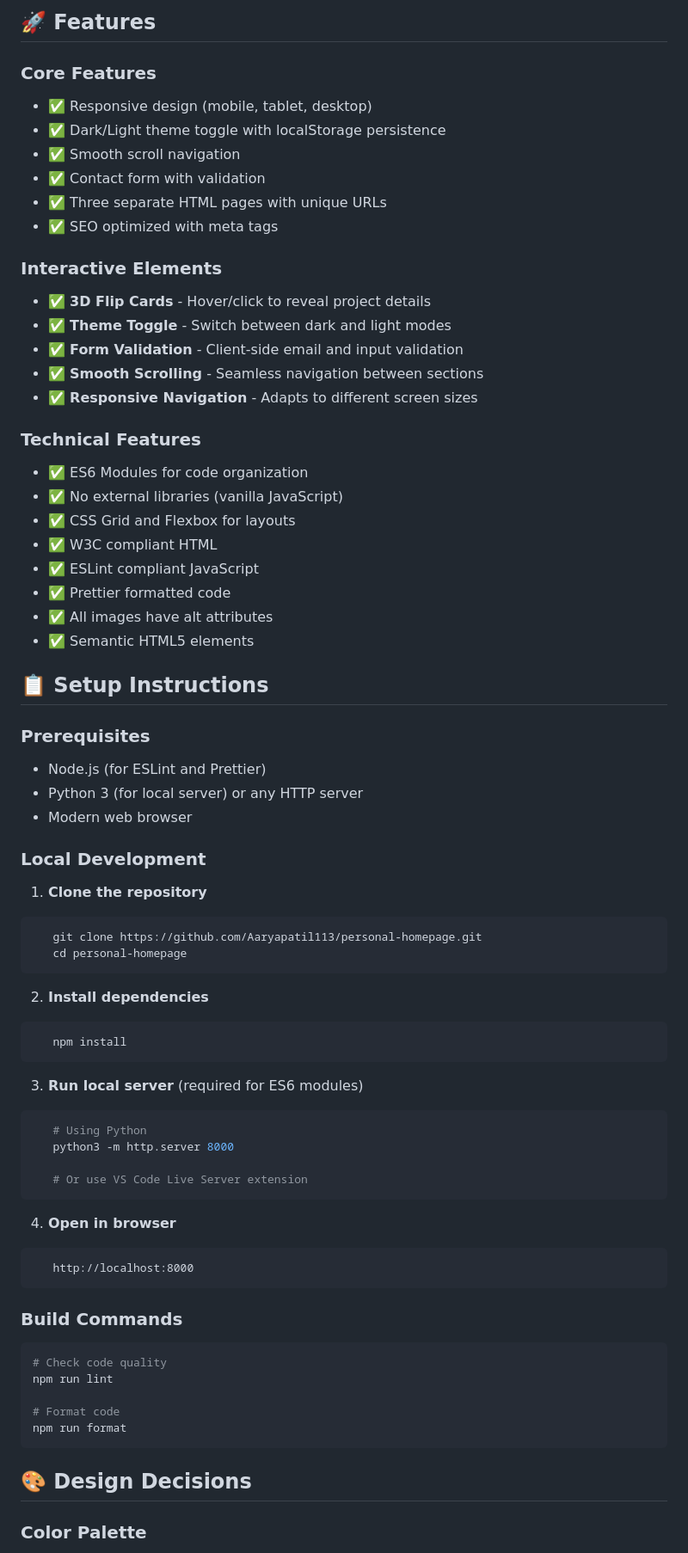
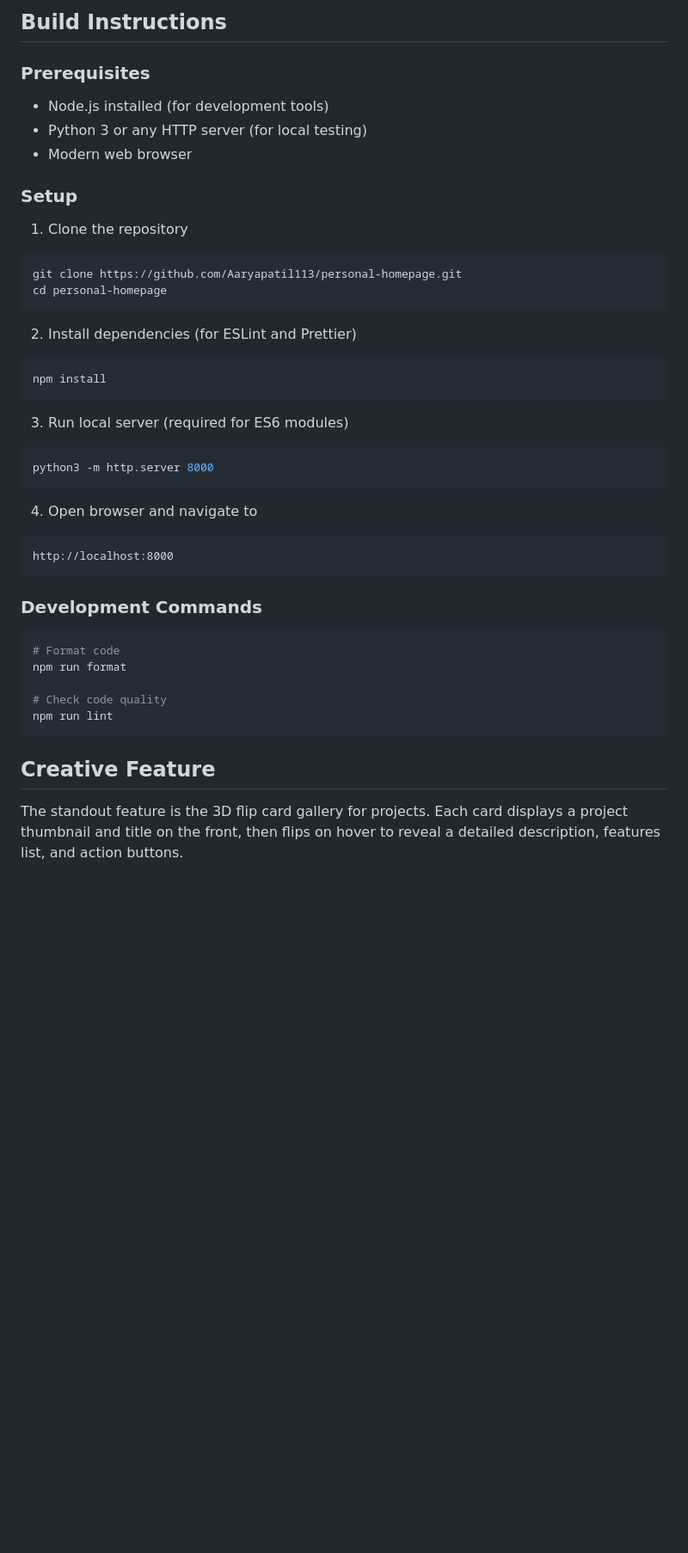
Before and after one commit to btaruns22/personal-homepage, a Markdown page: README.md, the part around one of its changes. Shown at 86% size. GitHub-like rendering; blank space fills up the shorter version.

````diff
--- a/README.md
+++ b/README.md
@@ -91,84 +68,45 @@ personal-homepage/
 ```
 
-## 🚀 Features
-
-### Core Features
-
-- ✅ Responsive design (mobile, tablet, desktop)
-- ✅ Dark/Light theme toggle with localStorage persistence
-- ✅ Smooth scroll navigation
-- ✅ Contact form with validation
-- ✅ Three separate HTML pages with unique URLs
-- ✅ SEO optimized with meta tags
-
-### Interactive Elements
-
-- ✅ **3D Flip Cards** - Hover/click to reveal project details
-- ✅ **Theme Toggle** - Switch between dark and light modes
-- ✅ **Form Validation** - Client-side email and input validation
-- ✅ **Smooth Scrolling** - Seamless navigation between sections
-- ✅ **Responsive Navigation** - Adapts to different screen sizes
-
-### Technical Features
-
-- ✅ ES6 Modules for code organization
-- ✅ No external libraries (vanilla JavaScript)
-- ✅ CSS Grid and Flexbox for layouts
-- ✅ W3C compliant HTML
-- ✅ ESLint compliant JavaScript
-- ✅ Prettier formatted code
-- ✅ All images have alt attributes
-- ✅ Semantic HTML5 elements
-
-## 📋 Setup Instructions
+## Build Instructions
 
 ### Prerequisites
-
-- Node.js (for ESLint and Prettier)
-- Python 3 (for local server) or any HTTP server
+- Node.js installed (for development tools)
+- Python 3 or any HTTP server (for local testing)
 - Modern web browser
 
-### Local Development
+### Setup
 
-1. **Clone the repository**
-
+1. Clone the repository
 ```bash
-   git clone https://github.com/Aaryapatil113/personal-homepage.git
-   cd personal-homepage
+git clone https://github.com/Aaryapatil113/personal-homepage.git
+cd personal-homepage
 ```
 
-2. **Install dependencies**
-
+2. Install dependencies (for ESLint and Prettier)
 ```bash
-   npm install
+npm install
 ```
 
-3. **Run local server** (required for ES6 modules)
-
+3. Run local server (required for ES6 modules)
 ```bash
-   # Using Python
-   python3 -m http.server 8000
-
-   # Or use VS Code Live Server extension
+python3 -m http.server 8000
 ```
 
-4. **Open in browser**
-
+4. Open browser and navigate to
 ```
-   http://localhost:8000
+http://localhost:8000
 ```
 
-### Build Commands
+### Development Commands
+```bash
+# Format code
+npm run format
 
-```bash
 # Check code quality
 npm run lint
-
-# Format code
-npm run format
 ```
 
-## 🎨 Design Decisions
+## Creative Feature
 
-### Color Palette
+The standout feature is the 3D flip card gallery for projects. Each card displays a project thumbnail and title on the front, then flips on hover to reveal a detailed description, features list, and action buttons.
 
````
Also changed, not shown: other parts of README.md (+71 -166 lines).
